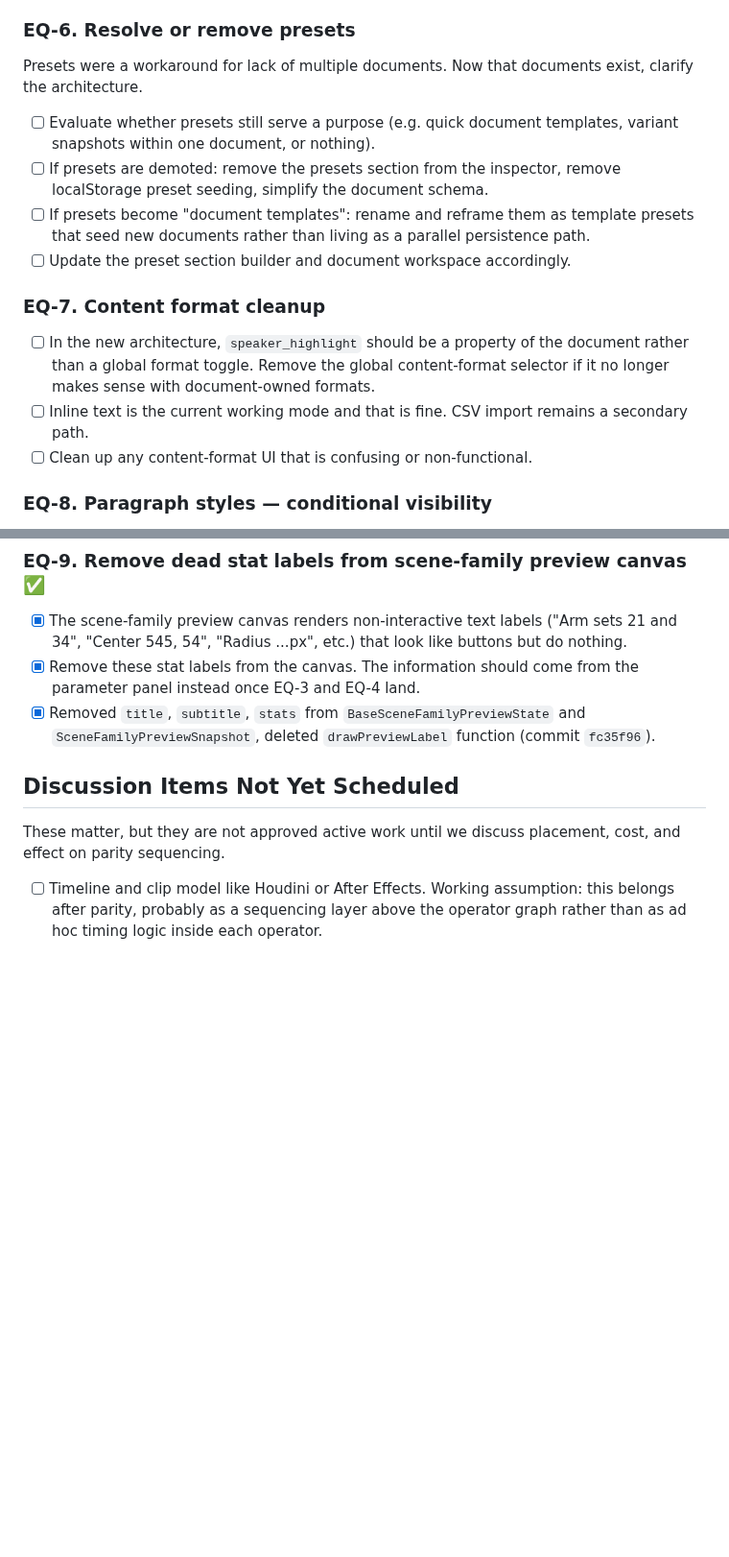
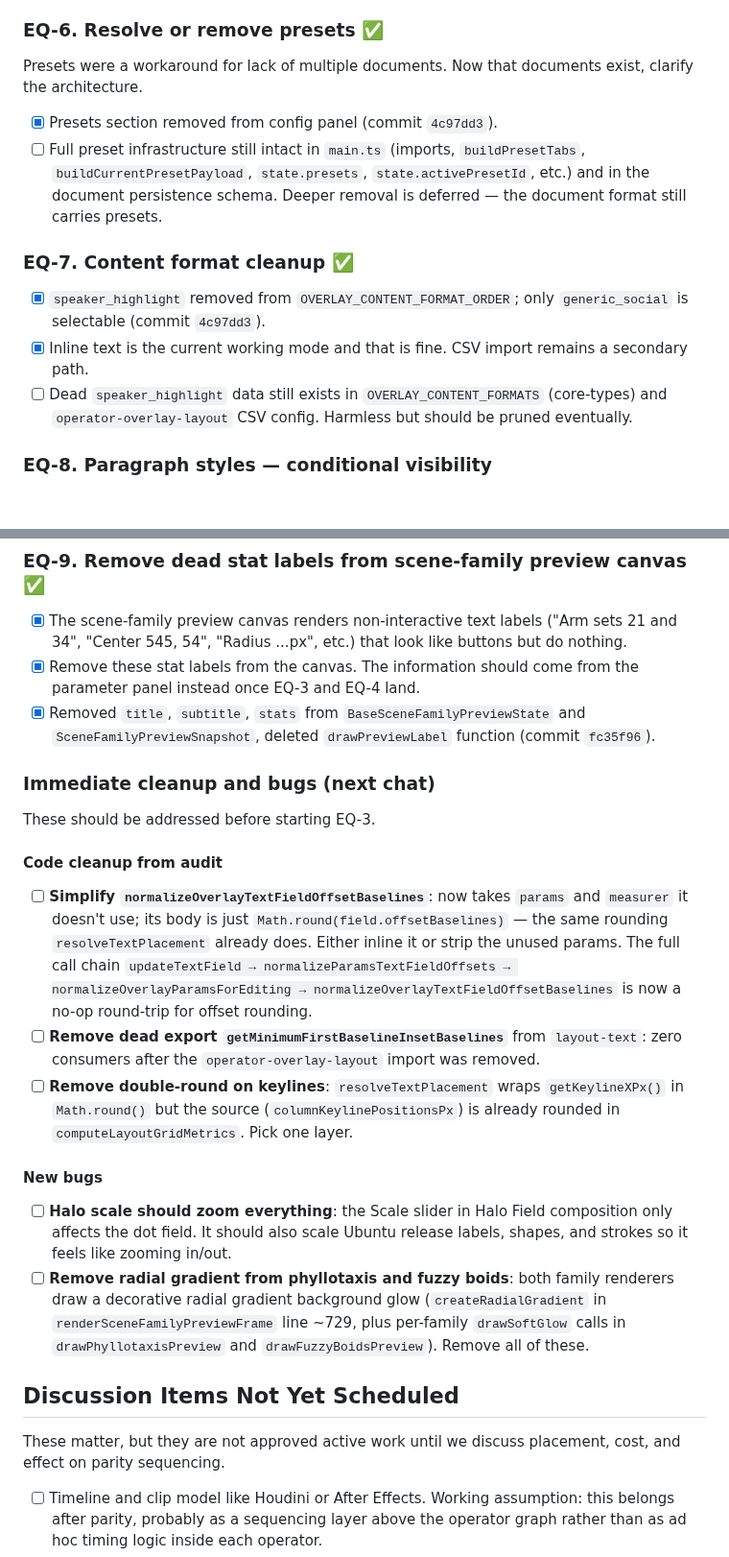
Before and after one commit to lyubomir-popov/brand-layout-ops, a Markdown page: docs/rebuild-plan.md, 2 parts joined by grey strips. Shown at 96% size. Drawn GitHub-style; blank space fills up the shorter version.

Commit message:
docs: add cleanup + new bugs to immediate next steps, check off EQ-6/EQ-7 in rebuild-plan

```diff
--- a/docs/rebuild-plan.md
+++ b/docs/rebuild-plan.md
@@ -520,20 +520,18 @@ New operator: scatter points inside an SVG shape, analogous to Houdini scatter S
 - [ ] Parameters: point count, seed, distribution mode (uniform, density-weighted), margin.
 - [ ] Build a parameter panel and register it for the operator selector.
 
-### EQ-6. Resolve or remove presets
+### EQ-6. Resolve or remove presets ✅
 
 Presets were a workaround for lack of multiple documents. Now that documents exist, clarify the architecture.
 
-- [ ] Evaluate whether presets still serve a purpose (e.g. quick document templates, variant snapshots within one document, or nothing).
-- [ ] If presets are demoted: remove the presets section from the inspector, remove localStorage preset seeding, simplify the document schema.
-- [ ] If presets become "document templates": rename and reframe them as template presets that seed new documents rather than living as a parallel persistence path.
-- [ ] Update the preset section builder and document workspace accordingly.
+- [x] Presets section removed from config panel (commit `4c97dd3`).
+- [ ] Full preset infrastructure still intact in `main.ts` (imports, `buildPresetTabs`, `buildCurrentPresetPayload`, `state.presets`, `state.activePresetId`, etc.) and in the document persistence schema. Deeper removal is deferred — the document format still carries presets.
 
-### EQ-7. Content format cleanup
+### EQ-7. Content format cleanup ✅
 
-- [ ] In the new architecture, `speaker_highlight` should be a property of the document rather than a global format toggle. Remove the global content-format selector if it no longer makes sense with document-owned formats.
-- [ ] Inline text is the current working mode and that is fine. CSV import remains a secondary path.
-- [ ] Clean up any content-format UI that is confusing or non-functional.
+- [x] `speaker_highlight` removed from `OVERLAY_CONTENT_FORMAT_ORDER`; only `generic_social` is selectable (commit `4c97dd3`).
+- [x] Inline text is the current working mode and that is fine. CSV import remains a secondary path.
+- [ ] Dead `speaker_highlight` data still exists in `OVERLAY_CONTENT_FORMATS` (core-types) and `operator-overlay-layout` CSV config. Harmless but should be pruned eventually.
 
 ### EQ-8. Paragraph styles — conditional visibility
 
@@ -545,6 +543,21 @@ Presets were a workaround for lack of multiple documents. Now that documents exi
 - [x] The scene-family preview canvas renders non-interactive text labels ("Arm sets 21 and 34", "Center 545, 54", "Radius ...px", etc.) that look like buttons but do nothing.
 - [x] Remove these stat labels from the canvas. The information should come from the parameter panel instead once EQ-3 and EQ-4 land.
 - [x] Removed `title`, `subtitle`, `stats` from `BaseSceneFamilyPreviewState` and `SceneFamilyPreviewSnapshot`, deleted `drawPreviewLabel` function (commit `fc35f96`).
+
+### Immediate cleanup and bugs (next chat)
+
+These should be addressed before starting EQ-3.
+
+#### Code cleanup from audit
+
+- [ ] **Simplify `normalizeOverlayTextFieldOffsetBaselines`**: now takes `params` and `measurer` it doesn't use; its body is just `Math.round(field.offsetBaselines)` — the same rounding `resolveTextPlacement` already does. Either inline it or strip the unused params. The full call chain `updateTextField → normalizeParamsTextFieldOffsets → normalizeOverlayParamsForEditing → normalizeOverlayTextFieldOffsetBaselines` is now a no-op round-trip for offset rounding.
+- [ ] **Remove dead export `getMinimumFirstBaselineInsetBaselines`** from `layout-text`: zero consumers after the `operator-overlay-layout` import was removed.
+- [ ] **Remove double-round on keylines**: `resolveTextPlacement` wraps `getKeylineXPx()` in `Math.round()` but the source (`columnKeylinePositionsPx`) is already rounded in `computeLayoutGridMetrics`. Pick one layer.
+
+#### New bugs
+
+- [ ] **Halo scale should zoom everything**: the Scale slider in Halo Field composition only affects the dot field. It should also scale Ubuntu release labels, shapes, and strokes so it feels like zooming in/out.
+- [ ] **Remove radial gradient from phyllotaxis and fuzzy boids**: both family renderers draw a decorative radial gradient background glow (`createRadialGradient` in `renderSceneFamilyPreviewFrame` line ~729, plus per-family `drawSoftGlow` calls in `drawPhyllotaxisPreview` and `drawFuzzyBoidsPreview`). Remove all of these.
 
 ## Discussion Items Not Yet Scheduled
 
```
Also changed, not shown: llm-handoff-context.md (+12 -1 lines).
